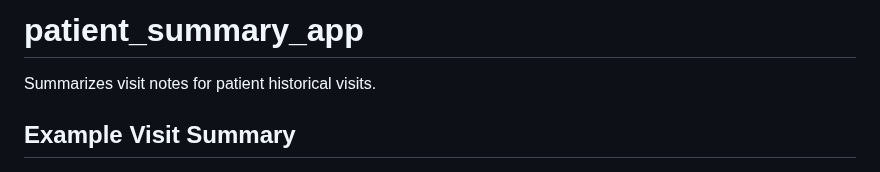
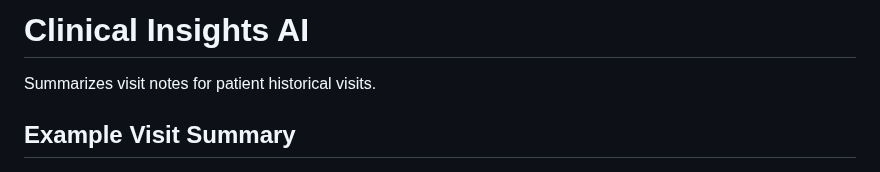
Before and after one commit to codekunoichi/clinical_insights_ai, a Markdown page: README.md, the part around the change. Drawn GitHub-style.

Commit message:
Update README.md
Rename the application to a more generic name

```diff
--- a/README.md
+++ b/README.md
@@ -1,4 +1,4 @@
-# patient_summary_app
+# Clinical Insights AI
 Summarizes visit notes for patient historical visits.
 
 ## Example Visit Summary
```
